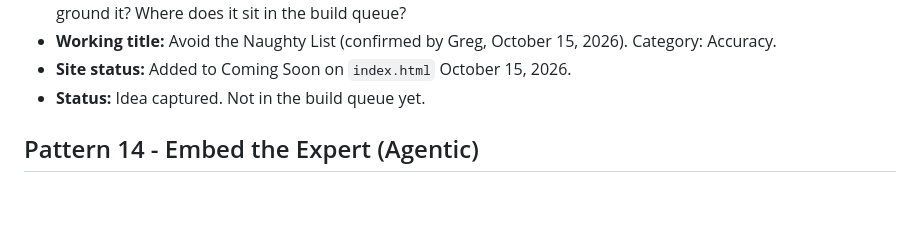
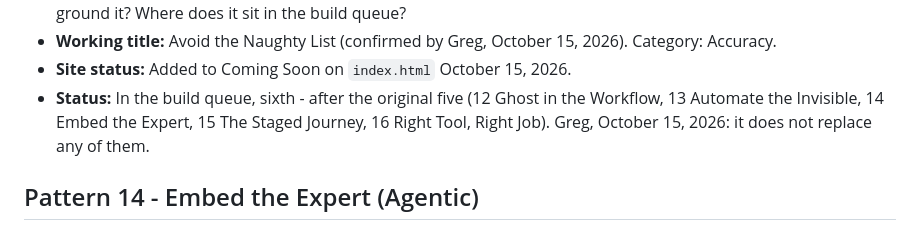
Before and after one commit to level5consulting/ai-success-patterns, a Markdown page: BACKLOG.md, the part around the change. GitHub-like rendering; blank space fills up the shorter version.

Commit message:
Backlog: queue Avoid the Naughty List after the original five
Co-Authored-By: Claude Opus 5.5 <noreply@anthropic.com>
Claude-Session: https://claude.ai/code/session_016XtPAopoX6TFqmUaCGPrXf

```diff
--- a/BACKLOG.md
+++ b/BACKLOG.md
@@ -81,7 +81,7 @@ Thinking captured for upcoming patterns, so the reasoning survives until each on
 - **Open questions:** Category (Accuracy, Agentic, or Governance)? Name? Does the Problem lead with the manual naughty-list cycle, the "AI cleans it automatically" misconception, or both? Any client or Planview/JCI stories to ground it? Where does it sit in the build queue?
 - **Working title:** Avoid the Naughty List (confirmed by Greg, October 15, 2026). Category: Accuracy.
 - **Site status:** Added to Coming Soon on `index.html` October 15, 2026.
-- **Status:** Idea captured. Not in the build queue yet.
+- **Status:** In the build queue, sixth - after the original five (12 Ghost in the Workflow, 13 Automate the Invisible, 14 Embed the Expert, 15 The Staged Journey, 16 Right Tool, Right Job). Greg, October 15, 2026: it does not replace any of them.
 
 ## Pattern 14 - Embed the Expert (Agentic)
 
```
